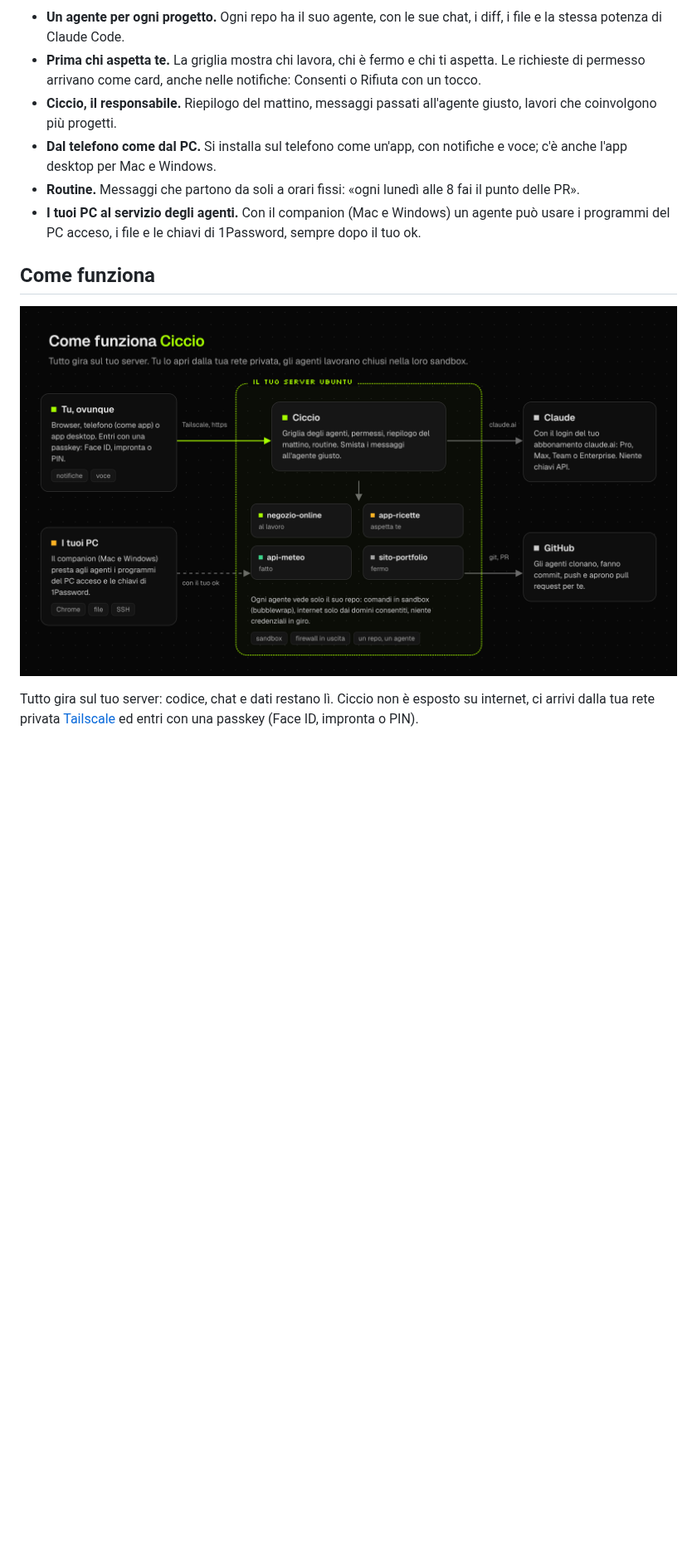
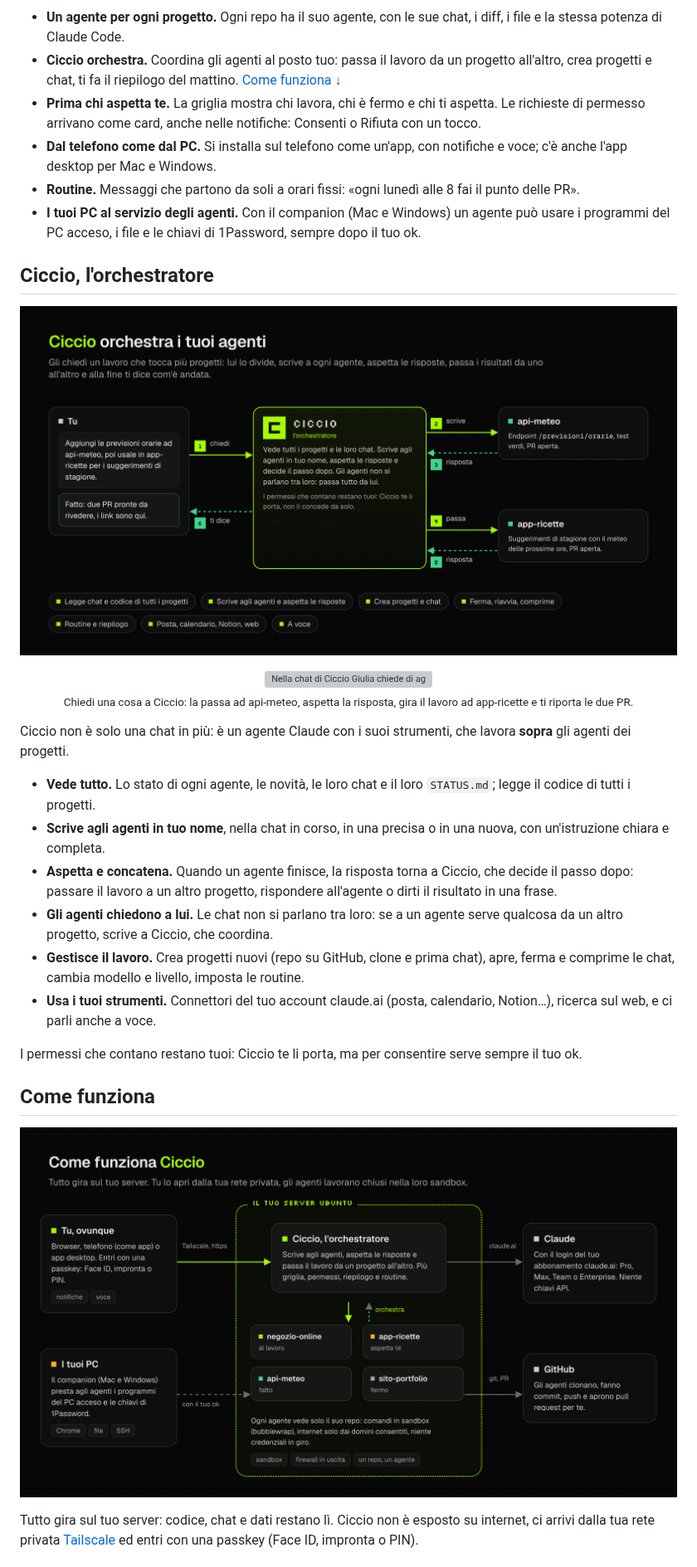
Before and after one commit to danielecosta7/ciccio, a Markdown page: README.md, the part around one of its changes. Shown at 83% size. Rendered like a GitHub page; pictures changed too: docs/immagini/orchestra.png (added), docs/immagini/schema.png; blank space fills up the shorter version; grey boxes are pictures that could not be loaded.

```diff
--- a/README.md
+++ b/README.md
@@ -52,11 +52,31 @@ Usa il tuo abbonamento Claude (Pro, Max, Team o Enterprise), non una chiave API.
 </p>
 
 - **Un agente per ogni progetto.** Ogni repo ha il suo agente, con le sue chat, i diff, i file e la stessa potenza di Claude Code.
+- **Ciccio orchestra.** Coordina gli agenti al posto tuo: passa il lavoro da un progetto all'altro, crea progetti e chat, ti fa il riepilogo del mattino. [Come funziona ↓](#ciccio-lorchestratore)
 - **Prima chi aspetta te.** La griglia mostra chi lavora, chi è fermo e chi ti aspetta. Le richieste di permesso arrivano come card, anche nelle notifiche: Consenti o Rifiuta con un tocco.
-- **Ciccio, il responsabile.** Riepilogo del mattino, messaggi passati all'agente giusto, lavori che coinvolgono più progetti.
 - **Dal telefono come dal PC.** Si installa sul telefono come un'app, con notifiche e voce; c'è anche l'app desktop per Mac e Windows.
 - **Routine.** Messaggi che partono da soli a orari fissi: «ogni lunedì alle 8 fai il punto delle PR».
 - **I tuoi PC al servizio degli agenti.** Con il companion (Mac e Windows) un agente può usare i programmi del PC acceso, i file e le chiavi di 1Password, sempre dopo il tuo ok.
+
+## Ciccio, l'orchestratore
+
+<p align="center"><img src="docs/immagini/orchestra.png" alt="Schema dell'orchestrazione: chiedi a Ciccio di aggiungere le previsioni orarie ad api-meteo e usarle in app-ricette; Ciccio scrive ad api-meteo, riceve la risposta, passa il lavoro ad app-ricette, riceve la risposta e ti dice che ci sono due PR da rivedere" width="100%"></p>
+
+<p align="center">
+  <img src="docs/immagini/demo-orchestra.gif" alt="Nella chat di Ciccio Giulia chiede di aggiungere le previsioni orarie ad api-meteo e usarle in app-ricette; Ciccio scrive ad api-meteo, riceve la risposta, passa il lavoro ad app-ricette e riassume con i link alle due PR" width="100%">
+  <br><sub>Chiedi una cosa a Ciccio: la passa ad api-meteo, aspetta la risposta, gira il lavoro ad app-ricette e ti riporta le due PR.</sub>
+</p>
+
+Ciccio non è solo una chat in più: è un agente Claude con i suoi strumenti, che lavora **sopra** gli agenti dei progetti.
+
+- **Vede tutto.** Lo stato di ogni agente, le novità, le loro chat e il loro `STATUS.md`; legge il codice di tutti i progetti.
+- **Scrive agli agenti in tuo nome**, nella chat in corso, in una precisa o in una nuova, con un'istruzione chiara e completa.
+- **Aspetta e concatena.** Quando un agente finisce, la risposta torna a Ciccio, che decide il passo dopo: passare il lavoro a un altro progetto, rispondere all'agente o dirti il risultato in una frase.
+- **Gli agenti chiedono a lui.** Le chat non si parlano tra loro: se a un agente serve qualcosa da un altro progetto, scrive a Ciccio, che coordina.
+- **Gestisce il lavoro.** Crea progetti nuovi (repo su GitHub, clone e prima chat), apre, ferma e comprime le chat, cambia modello e livello, imposta le routine.
+- **Usa i tuoi strumenti.** Connettori del tuo account claude.ai (posta, calendario, Notion…), ricerca sul web, e ci parli anche a voce.
+
+I permessi che contano restano tuoi: Ciccio te li porta, ma per consentire serve sempre il tuo ok.
 
 ## Come funziona
 
```
Also changed, not shown: other parts of README.md (+3 -3 lines), docs/immagini/copertina.png, docs/immagini/orchestra-chat.png (added), 12 other files.
